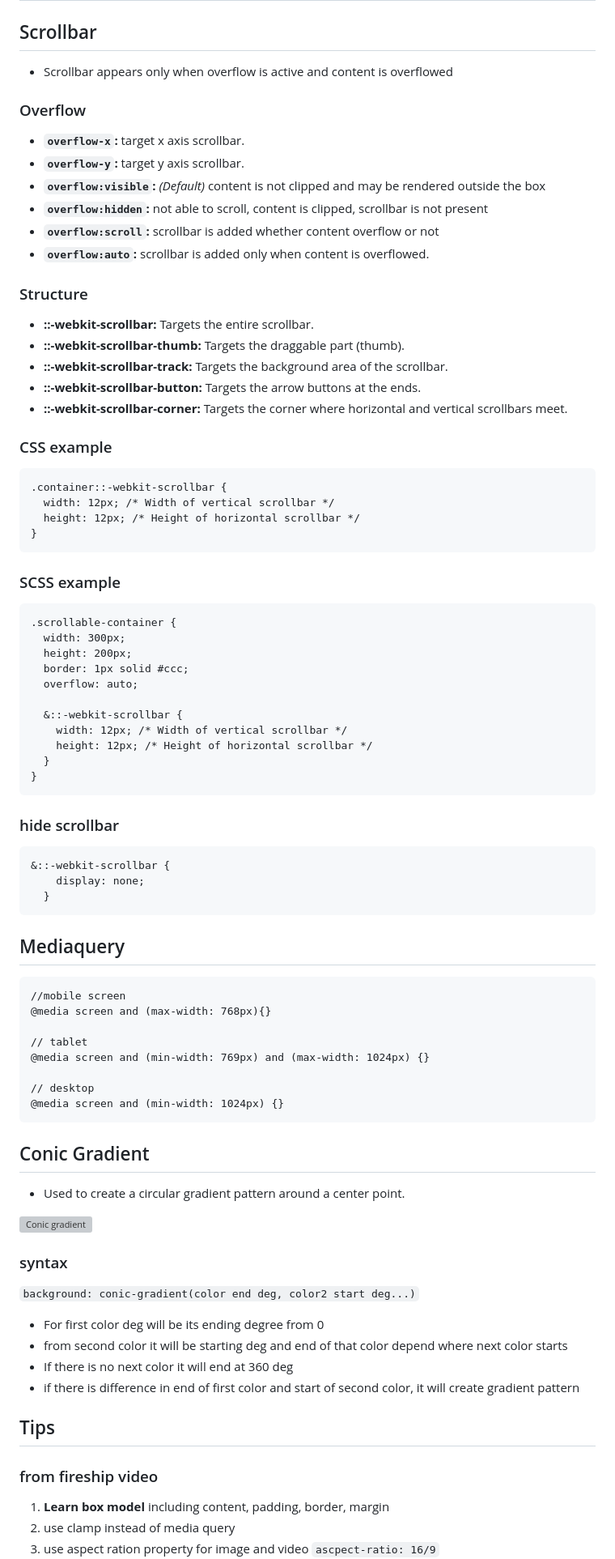
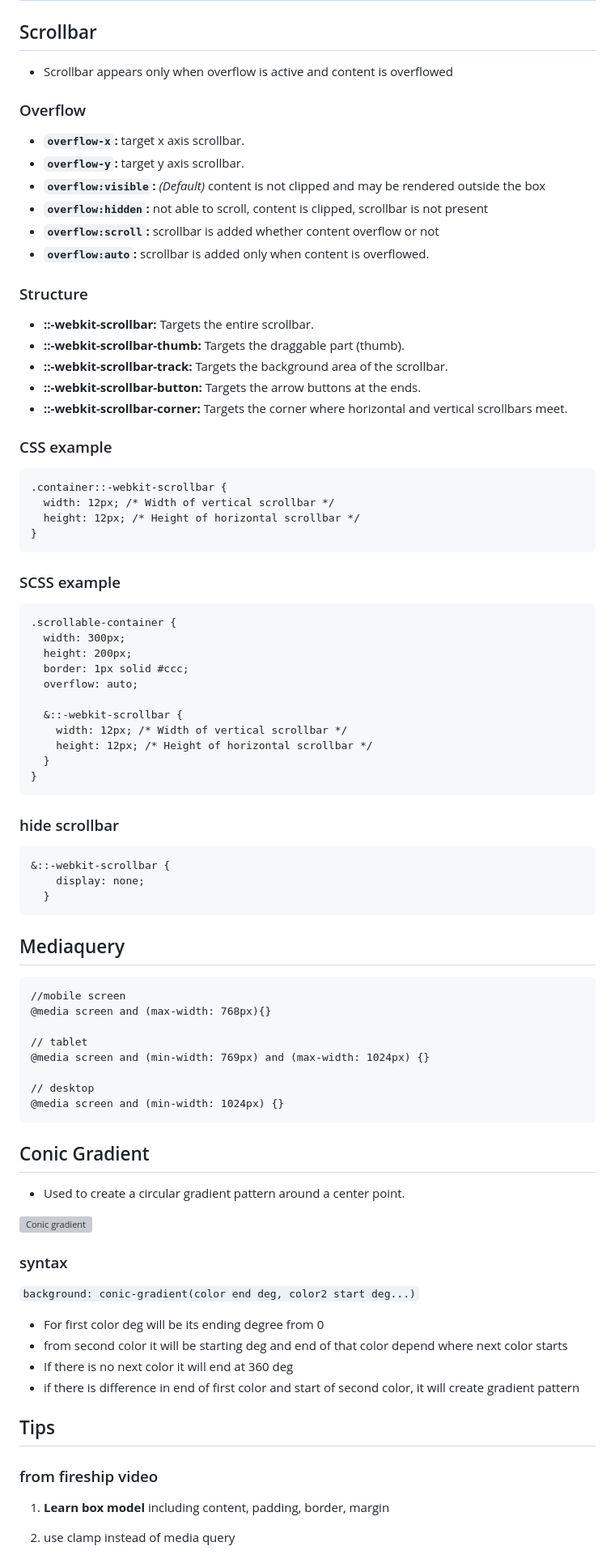
Before and after one commit to shuklasp10/concepts, a Markdown page: CSS.md, the part around the change printed below. Shown: that part at 81% size. GitHub-like rendering; grey boxes are pictures that could not be loaded.

````diff
--- a/CSS.md
+++ b/CSS.md
@@ -242,32 +278,38 @@ transparent (0)---------(1) opaque
 ## Flex
 
 ## Scrollbar
-* Scrollbar appears only when overflow is active and content is overflowed
+
+- Scrollbar appears only when overflow is active and content is overflowed
+
 ### Overflow
-* __`overflow-x`:__ target x axis scrollbar.
-* __`overflow-y`:__ target y axis scrollbar.
-* __`overflow:visible`:__ _(Default)_ content is not clipped and may be rendered outside the box
-* __`overflow:hidden`:__ not able to scroll, content is clipped, scrollbar is not present
-* __`overflow:scroll`:__ scrollbar is added whether content overflow or not
-* __`overflow:auto`:__ scrollbar is added only when content is overflowed.
+
+- __`overflow-x`:__ target x axis scrollbar.
+- __`overflow-y`:__ target y axis scrollbar.
+- __`overflow:visible`:__ _(Default)_ content is not clipped and may be rendered outside the box
+- __`overflow:hidden`:__ not able to scroll, content is clipped, scrollbar is not present
+- __`overflow:scroll`:__ scrollbar is added whether content overflow or not
+- __`overflow:auto`:__ scrollbar is added only when content is overflowed.
 
 ### Structure
-* __::-webkit-scrollbar:__ Targets the entire scrollbar.
-* __::-webkit-scrollbar-thumb:__ Targets the draggable part (thumb).
-* __::-webkit-scrollbar-track:__ Targets the background area of the scrollbar.
-* __::-webkit-scrollbar-button:__ Targets the arrow buttons at the ends.
-* __::-webkit-scrollbar-corner:__ Targets the corner where horizontal and vertical scrollbars meet.
 
+- __::-webkit-scrollbar:__ Targets the entire scrollbar.
+- __::-webkit-scrollbar-thumb:__ Targets the draggable part (thumb).
+- __::-webkit-scrollbar-track:__ Targets the background area of the scrollbar.
+- __::-webkit-scrollbar-button:__ Targets the arrow buttons at the ends.
+- __::-webkit-scrollbar-corner:__ Targets the corner where horizontal and vertical scrollbars meet.
 
 ### CSS example
-```
+
+```[css]
 .container::-webkit-scrollbar {
   width: 12px; /* Width of vertical scrollbar */
   height: 12px; /* Height of horizontal scrollbar */
 }
 ```
+
 ### SCSS example
-```
+
+```[css]
 .scrollable-container {
   width: 300px;
   height: 200px;
@@ -282,14 +324,16 @@ transparent (0)---------(1) opaque
 ```
 
 ### hide scrollbar
-```
+
+```[css]
 &::-webkit-scrollbar {
     display: none;
   }
 ```
 
 ## Mediaquery
-```
+
+```[css]
 //mobile screen
 @media screen and (max-width: 768px){}
 
@@ -301,19 +345,24 @@ transparent (0)---------(1) opaque
 ```
 
 ## Conic Gradient
-* Used to create a circular gradient pattern around a center point.
+
+- Used to create a circular gradient pattern around a center point.
 
 ![Conic gradient](https://developer.mozilla.org/en-US/docs/Web/CSS/gradient/conic-gradient/screenshot_2018-11-29_21.09.19.png)
 
 ### syntax
+
 `background: conic-gradient(color end deg, color2 start deg...)`
-* For first color deg will be its ending degree from 0
-* from second color it will be starting deg and end of that color depend where next color starts
-* If there is no next color it will end at 360 deg
-* if there is difference in end of first color and start of second color, it will create gradient pattern
+
+- For first color deg will be its ending degree from 0
+- from second color it will be starting deg and end of that color depend where next color starts
+- If there is no next color it will end at 360 deg
+- if there is difference in end of first color and start of second color, it will create gradient pattern
 
 ## Tips
+
 ### from fireship video
+
 1. __Learn box model__ including content, padding, border, margin
 2. use clamp instead of media query
 3. use aspect ration property for image and video `ascpect-ratio: 16/9`
````
Also changed, not shown: other parts of CSS.md (+151 -111 lines).
